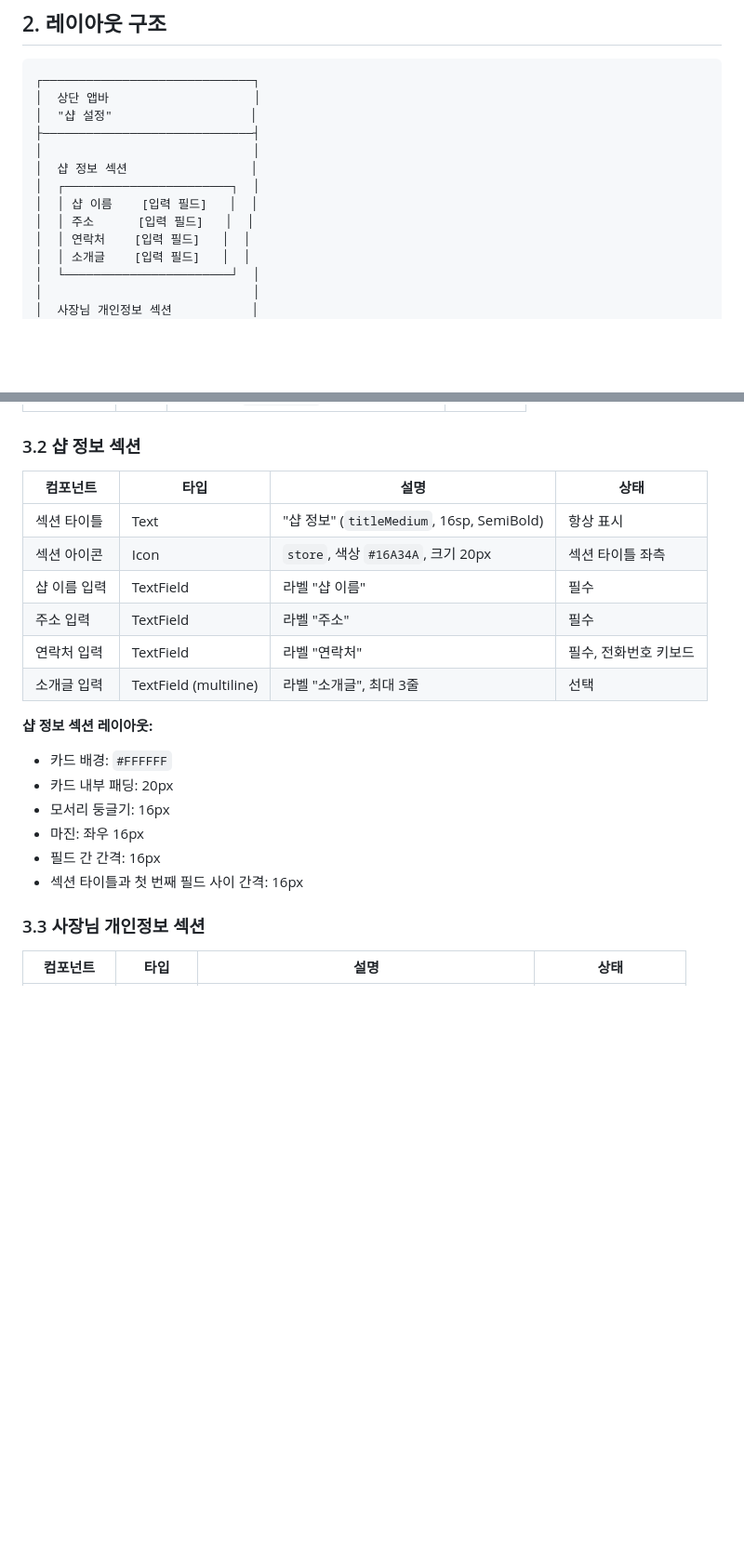
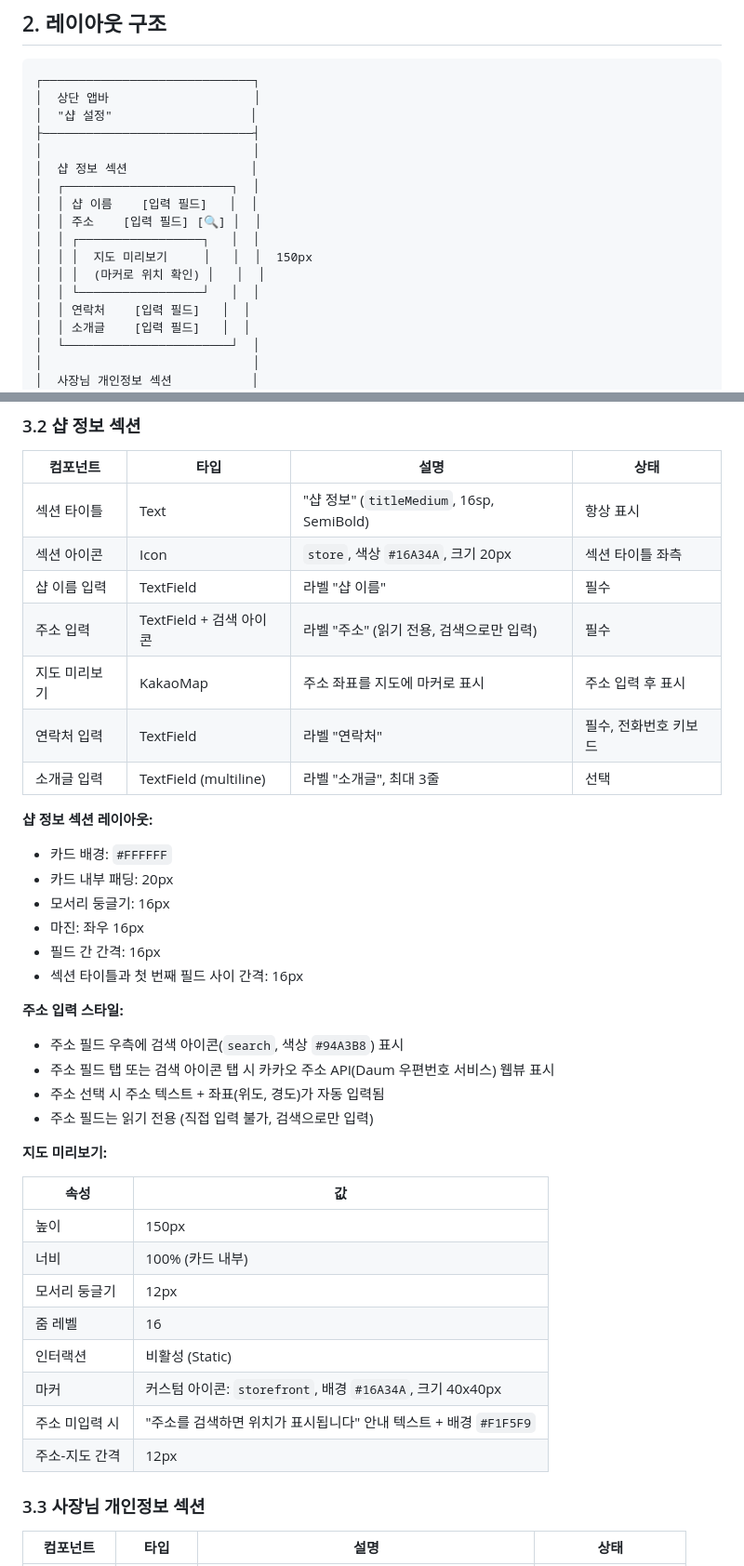
Before and after one commit to Pakkoc/badminton_app, a Markdown page: docs/ui-specs/shop-settings.md, 2 parts joined by grey strips. Shown at 93% size. Drawn GitHub-style; blank space fills up the shorter version.

Commit message:
docs: 지도/주소 API를 카카오로 통일 반영
- shop-signup: 네이버 지도 → 카카오 주소 API + 카카오맵 SDK로 변경
- shop-settings: 주소 검색(카카오 주소 API) + 지도 미리보기(카카오맵) 추가
- shop-search: 네이버 지도/NaverMap → 카카오맵/KakaoMap으로 변경

```diff
--- a/docs/ui-specs/shop-settings.md
+++ b/docs/ui-specs/shop-settings.md
@@ -27,7 +27,11 @@
 │  샵 정보 섹션                 │
 │  ┌───────────────────────┐  │
 │  │ 샵 이름    [입력 필드]   │  │
-│  │ 주소      [입력 필드]   │  │
+│  │ 주소    [입력 필드] [🔍] │  │
+│  │ ┌─────────────────┐   │  │
+│  │ │  지도 미리보기     │   │  │  150px
+│  │ │  (마커로 위치 확인) │   │  │
+│  │ └─────────────────┘   │  │
 │  │ 연락처    [입력 필드]   │  │
 │  │ 소개글    [입력 필드]   │  │
 │  └───────────────────────┘  │
@@ -75,7 +79,8 @@
 | 섹션 타이틀 | Text | "샵 정보" (`titleMedium`, 16sp, SemiBold) | 항상 표시 |
 | 섹션 아이콘 | Icon | `store`, 색상 `#16A34A`, 크기 20px | 섹션 타이틀 좌측 |
 | 샵 이름 입력 | TextField | 라벨 "샵 이름" | 필수 |
-| 주소 입력 | TextField | 라벨 "주소" | 필수 |
+| 주소 입력 | TextField + 검색 아이콘 | 라벨 "주소" (읽기 전용, 검색으로만 입력) | 필수 |
+| 지도 미리보기 | KakaoMap | 주소 좌표를 지도에 마커로 표시 | 주소 입력 후 표시 |
 | 연락처 입력 | TextField | 라벨 "연락처" | 필수, 전화번호 키보드 |
 | 소개글 입력 | TextField (multiline) | 라벨 "소개글", 최대 3줄 | 선택 |
 
@@ -86,6 +91,25 @@
 - 마진: 좌우 16px
 - 필드 간 간격: 16px
 - 섹션 타이틀과 첫 번째 필드 사이 간격: 16px
+
+**주소 입력 스타일:**
+- 주소 필드 우측에 검색 아이콘(`search`, 색상 `#94A3B8`) 표시
+- 주소 필드 탭 또는 검색 아이콘 탭 시 카카오 주소 API(Daum 우편번호 서비스) 웹뷰 표시
+- 주소 선택 시 주소 텍스트 + 좌표(위도, 경도)가 자동 입력됨
+- 주소 필드는 읽기 전용 (직접 입력 불가, 검색으로만 입력)
+
+**지도 미리보기:**
+
+| 속성 | 값 |
+|------|-----|
+| 높이 | 150px |
+| 너비 | 100% (카드 내부) |
+| 모서리 둥글기 | 12px |
+| 줌 레벨 | 16 |
+| 인터랙션 | 비활성 (Static) |
+| 마커 | 커스텀 아이콘: `storefront`, 배경 `#16A34A`, 크기 40x40px |
+| 주소 미입력 시 | "주소를 검색하면 위치가 표시됩니다" 안내 텍스트 + 배경 `#F1F5F9` |
+| 주소-지도 간격 | 12px |
 
 ### 3.3 사장님 개인정보 섹션
 
```
Also changed, not shown: other parts of docs/ui-specs/shop-settings.md (+19 -10 lines), docs/ui-specs/shop-search.md (+5 -5 lines), docs/ui-specs/shop-signup.md (+6 -6 lines).
